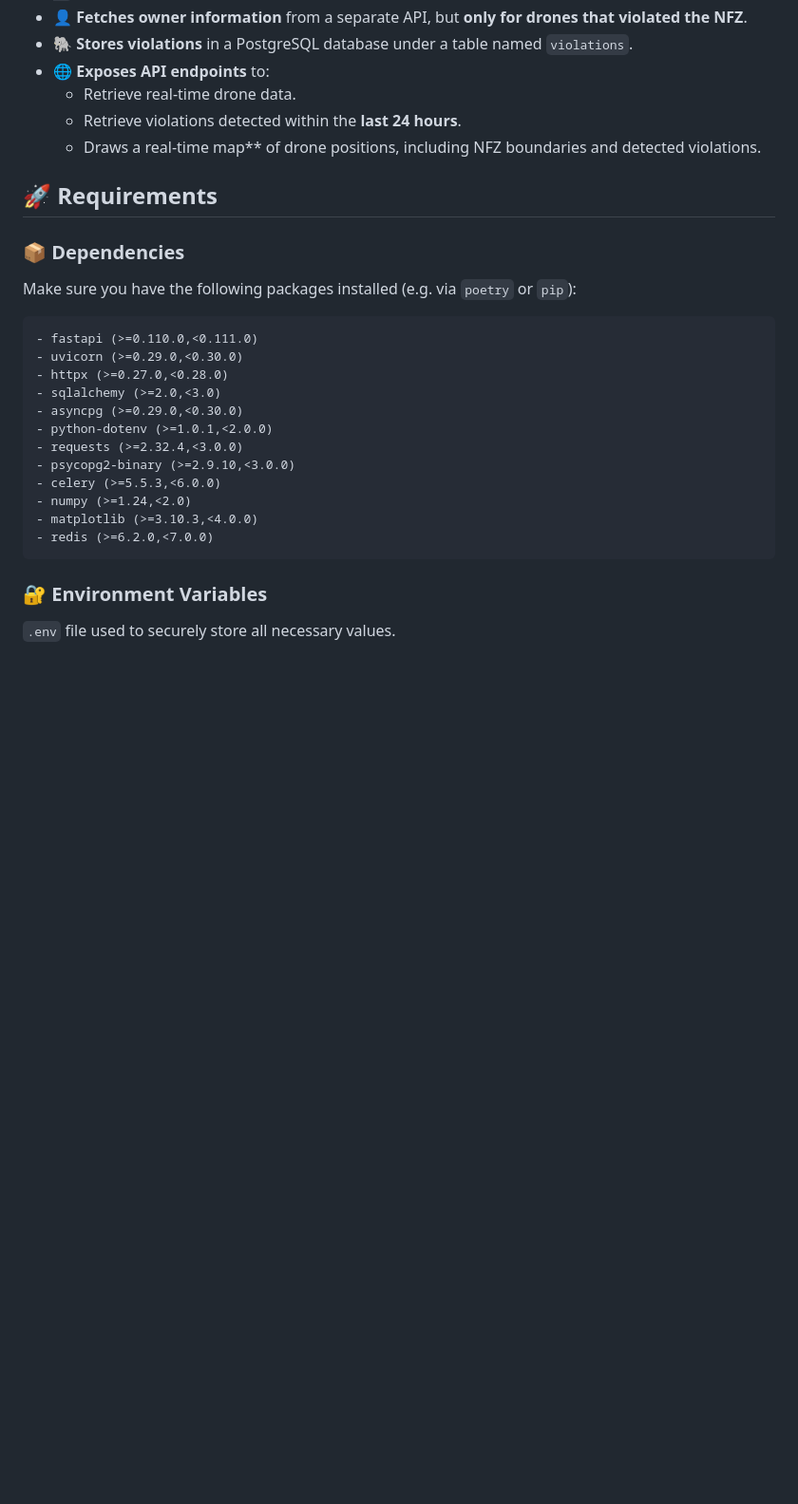
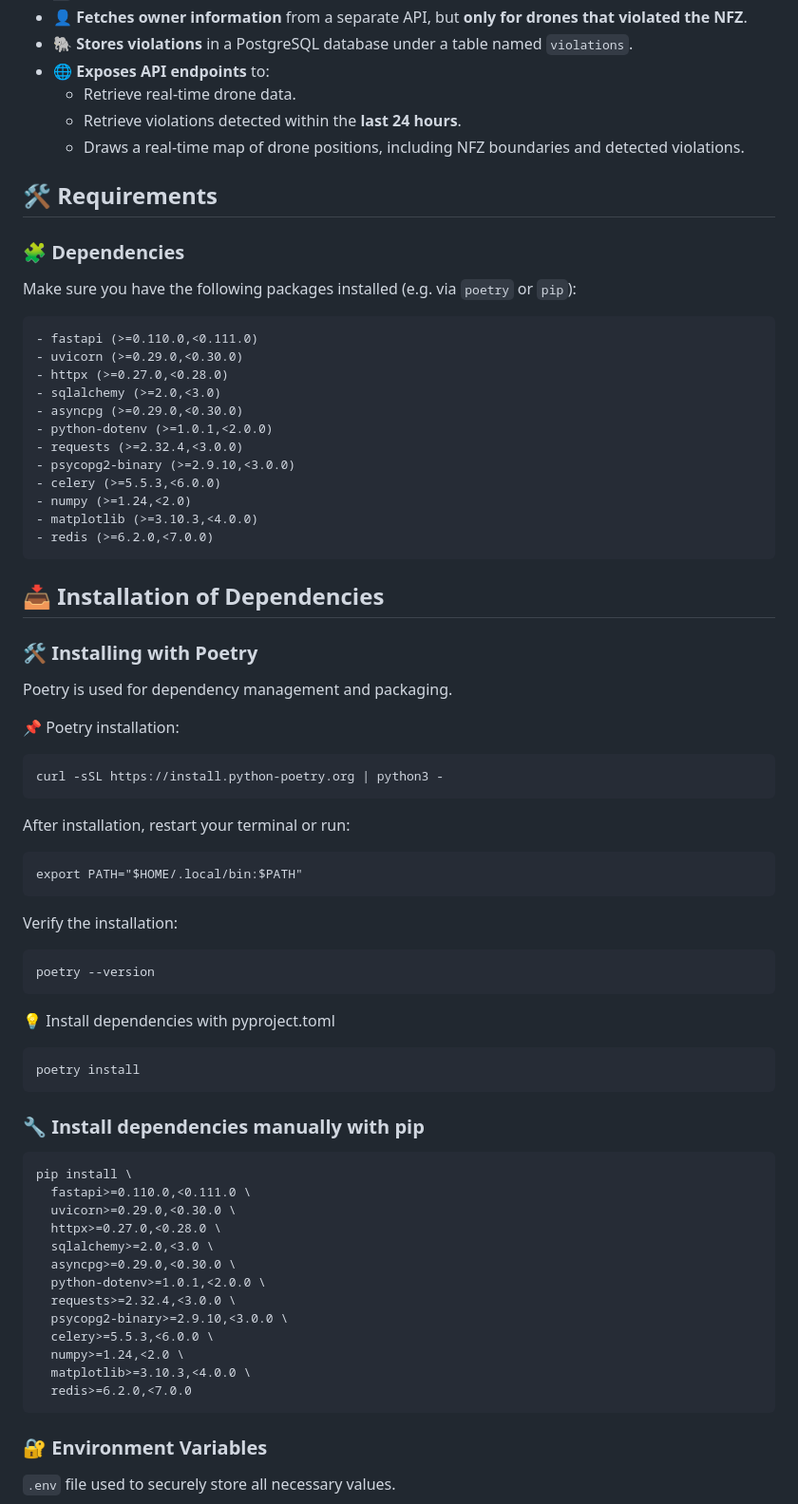
Before and after one commit to MariiaZhytnikova/Airguardian, a Markdown page: README.md, the part around the change. Shown: that part at 95% size. Rendered like a GitHub page; blank space fills up the shorter version.

```diff
--- a/README.md
+++ b/README.md
@@ -12,11 +12,11 @@ This project is a FastAPI-based backend system that performs the following tasks
 - 🌐 **Exposes API endpoints** to:
   - Retrieve real-time drone data.
   - Retrieve violations detected within the **last 24 hours**.
-  - Draws a real-time map** of drone positions, including NFZ boundaries and detected violations.
+  - Draws a real-time map of drone positions, including NFZ boundaries and detected violations.
 
-## 🚀 Requirements
+## 🛠️ Requirements
 
-### 📦 Dependencies
+### 🧩 Dependencies
 
 Make sure you have the following packages installed (e.g. via `poetry` or `pip`):
 
@@ -33,6 +33,43 @@ Make sure you have the following packages installed (e.g. via `poetry` or `pip`)
 	- matplotlib (>=3.10.3,<4.0.0)
 	- redis (>=6.2.0,<7.0.0)
 
+## 📥 Installation of Dependencies
+
+### 🛠️ Installing with Poetry
+
+Poetry is used for dependency management and packaging.
+
+📌 Poetry installation:
+
+	curl -sSL https://install.python-poetry.org | python3 -
+
+After installation, restart your terminal or run:
+
+	export PATH="$HOME/.local/bin:$PATH"
+
+Verify the installation:
+
+	poetry --version
+
+💡 Install dependencies with pyproject.toml
+
+	poetry install
+
+ ### 🔧 Install dependencies manually with pip
+
+	pip install \
+	  fastapi>=0.110.0,<0.111.0 \
+	  uvicorn>=0.29.0,<0.30.0 \
+	  httpx>=0.27.0,<0.28.0 \
+	  sqlalchemy>=2.0,<3.0 \
+	  asyncpg>=0.29.0,<0.30.0 \
+	  python-dotenv>=1.0.1,<2.0.0 \
+	  requests>=2.32.4,<3.0.0 \
+	  psycopg2-binary>=2.9.10,<3.0.0 \
+	  celery>=5.5.3,<6.0.0 \
+	  numpy>=1.24,<2.0 \
+	  matplotlib>=3.10.3,<4.0.0 \
+	  redis>=6.2.0,<7.0.0
 
 ### 🔐 Environment Variables
 
```
